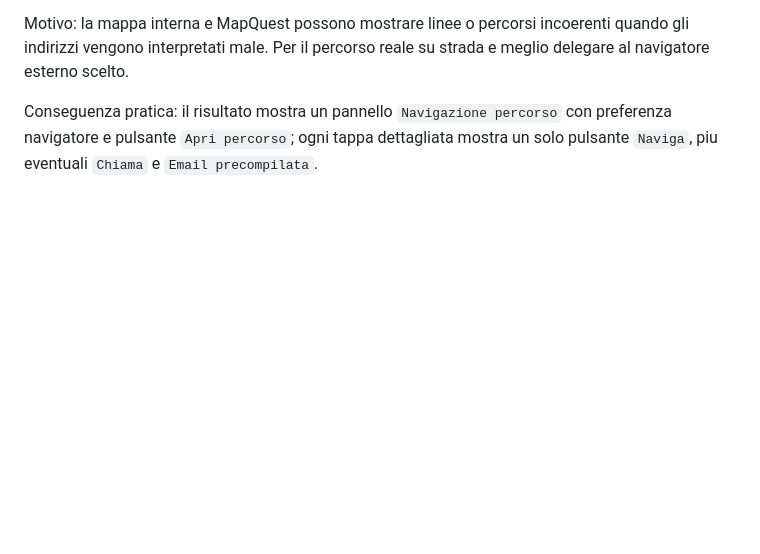
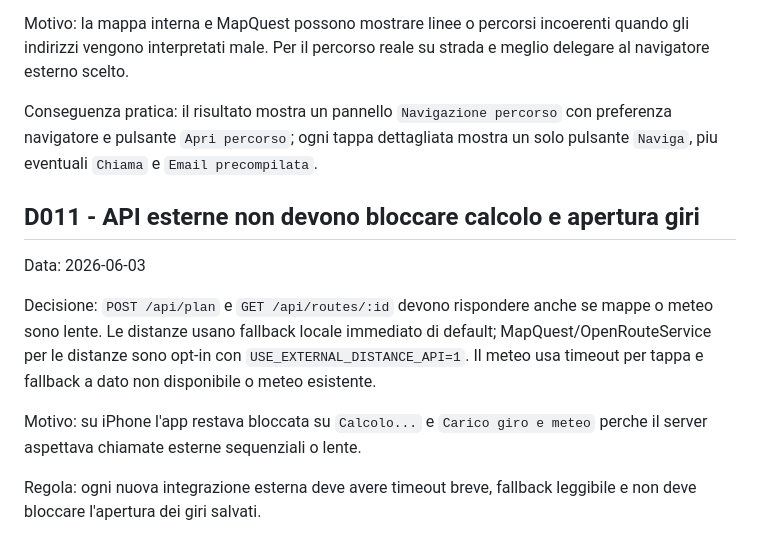
Before and after one commit to mattedero-cmd/Organizzatore-percorsi, a Markdown page: DECISIONI.md, the part around the change. Rendered like a GitHub page; blank space fills up the shorter version.

Commit message:
Documenta decisione anti-blocco mappe meteo

```diff
--- a/DECISIONI.md
+++ b/DECISIONI.md
@@ -143,3 +143,13 @@ Decisione: la mappa interattiva interna del risultato percorso viene disattivata
 Motivo: la mappa interna e MapQuest possono mostrare linee o percorsi incoerenti quando gli indirizzi vengono interpretati male. Per il percorso reale su strada e meglio delegare al navigatore esterno scelto.
 
 Conseguenza pratica: il risultato mostra un pannello `Navigazione percorso` con preferenza navigatore e pulsante `Apri percorso`; ogni tappa dettagliata mostra un solo pulsante `Naviga`, piu eventuali `Chiama` e `Email precompilata`.
+
+## D011 - API esterne non devono bloccare calcolo e apertura giri
+
+Data: 2026-06-03
+
+Decisione: `POST /api/plan` e `GET /api/routes/:id` devono rispondere anche se mappe o meteo sono lente. Le distanze usano fallback locale immediato di default; MapQuest/OpenRouteService per le distanze sono opt-in con `USE_EXTERNAL_DISTANCE_API=1`. Il meteo usa timeout per tappa e fallback a dato non disponibile o meteo esistente.
+
+Motivo: su iPhone l'app restava bloccata su `Calcolo...` e `Carico giro e meteo` perche il server aspettava chiamate esterne sequenziali o lente.
+
+Regola: ogni nuova integrazione esterna deve avere timeout breve, fallback leggibile e non deve bloccare l'apertura dei giri salvati.
```
